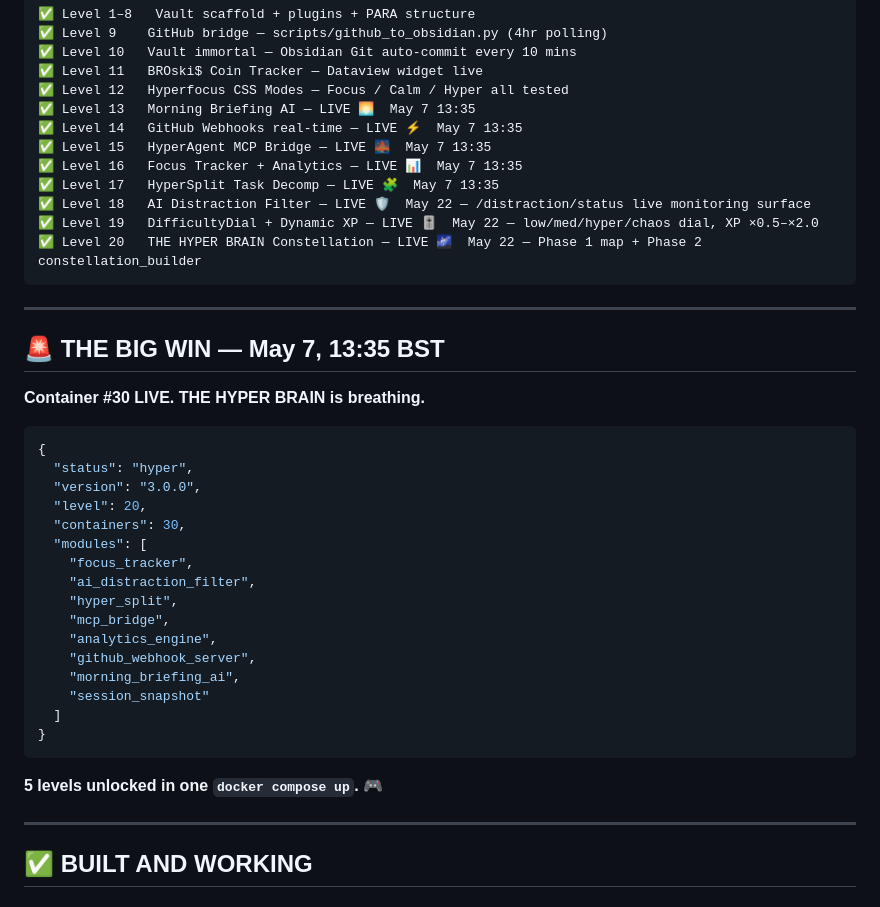
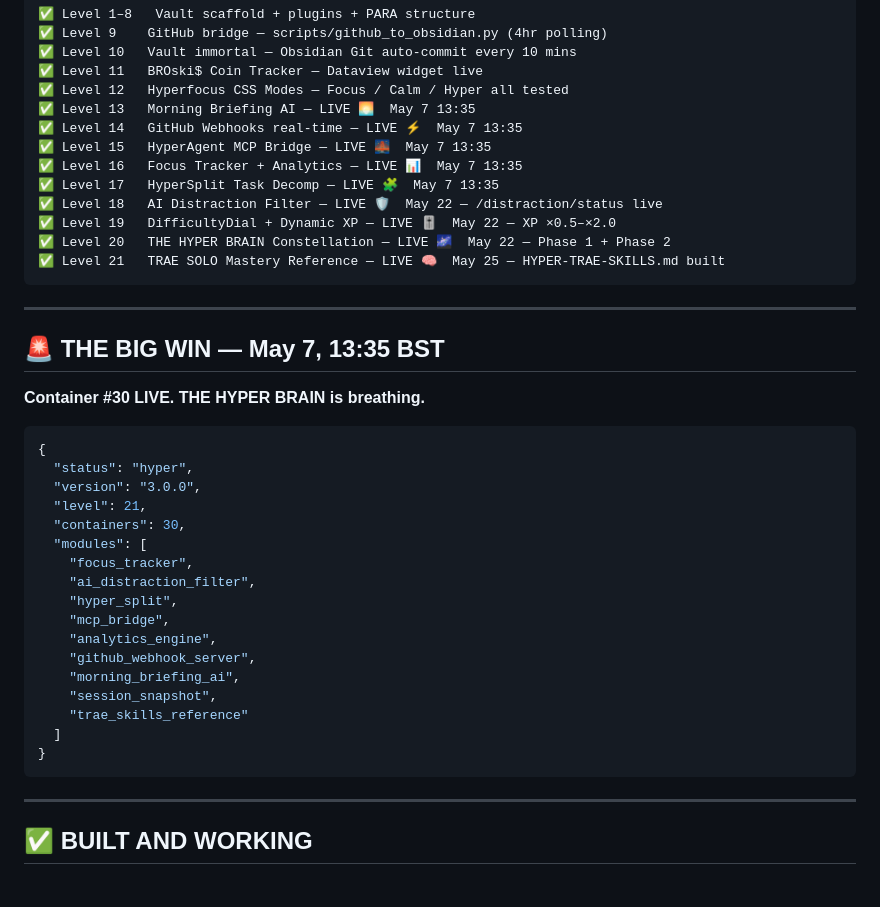
Before and after one commit to welshDog/BROski-Obsidian-Brain-for-HyperFocus-z0ne, a Markdown page: WHATS_DONE.md, the part around one of its changes. Rendered like a GitHub page.

````diff
--- a/WHATS_DONE.md
+++ b/WHATS_DONE.md
@@ -17,9 +17,10 @@
 ✅ Level 15   HyperAgent MCP Bridge — LIVE 🌉  May 7 13:35
 ✅ Level 16   Focus Tracker + Analytics — LIVE 📊  May 7 13:35
 ✅ Level 17   HyperSplit Task Decomp — LIVE 🧩  May 7 13:35
-✅ Level 18   AI Distraction Filter — LIVE 🛡️  May 22 — /distraction/status live monitoring surface
-✅ Level 19   DifficultyDial + Dynamic XP — LIVE 🎚️  May 22 — low/med/hyper/chaos dial, XP ×0.5–×2.0
-✅ Level 20   THE HYPER BRAIN Constellation — LIVE 🌌  May 22 — Phase 1 map + Phase 2 constellation_builder
+✅ Level 18   AI Distraction Filter — LIVE 🛡️  May 22 — /distraction/status live
+✅ Level 19   DifficultyDial + Dynamic XP — LIVE 🎚️  May 22 — XP ×0.5–×2.0
+✅ Level 20   THE HYPER BRAIN Constellation — LIVE 🌌  May 22 — Phase 1 + Phase 2
+✅ Level 21   TRAE SOLO Mastery Reference — LIVE 🧠  May 25 — HYPER-TRAE-SKILLS.md built
 ```
 
 ---
@@ -32,7 +33,7 @@
 {
   "status": "hyper",
   "version": "3.0.0",
-  "level": 20,
+  "level": 21,
   "containers": 30,
   "modules": [
     "focus_tracker",
@@ -42,12 +43,11 @@
     "analytics_engine",
     "github_webhook_server",
     "morning_briefing_ai",
-    "session_snapshot"
+    "session_snapshot",
+    "trae_skills_reference"
   ]
 }
 ```
-
-**5 levels unlocked in one `docker compose up`. 🎮**
 
 ---
 
````
Also changed, not shown: other parts of WHATS_DONE.md (+32 -15 lines).
